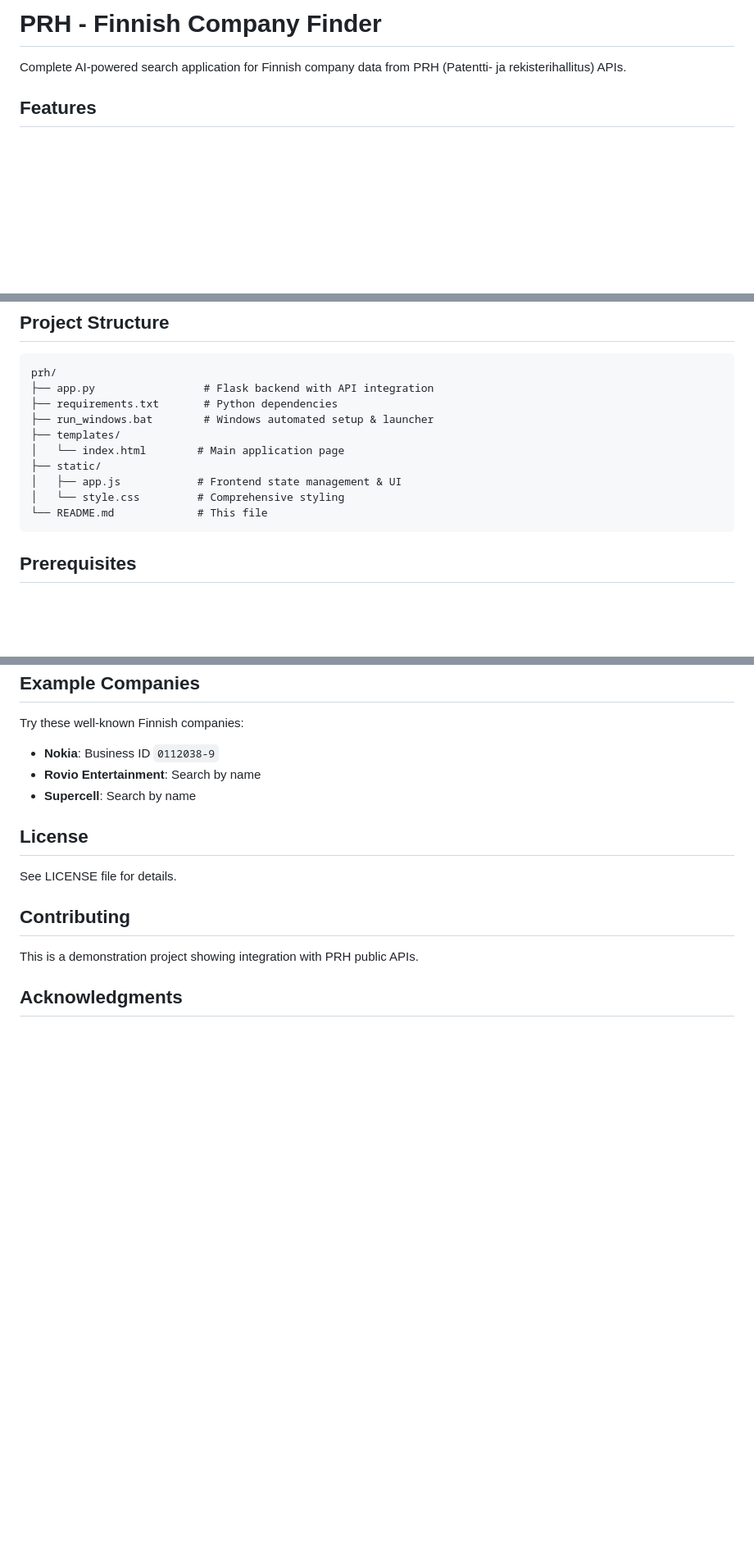
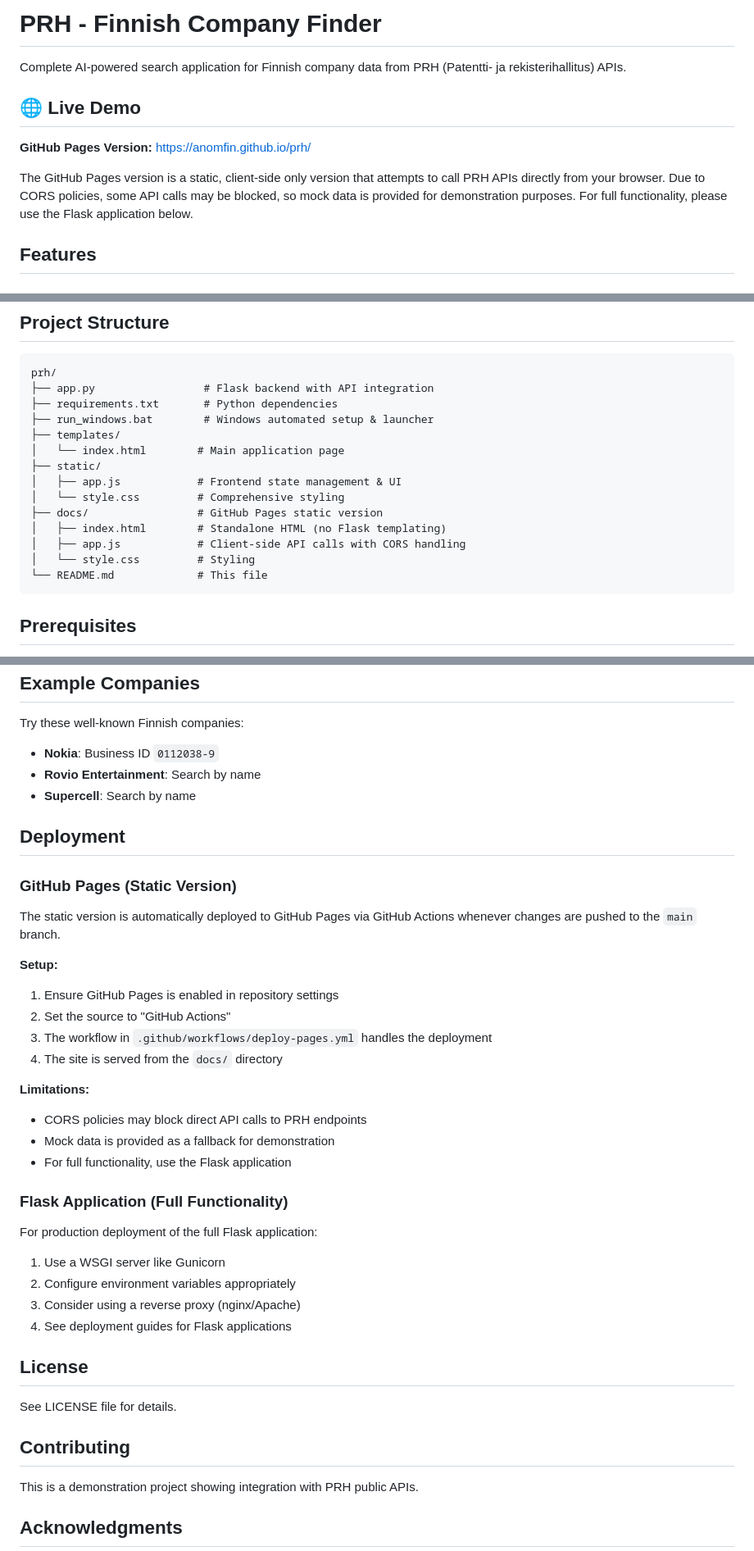
Before and after one commit to AnomFIN/prh, a Markdown page: README.md, 3 parts joined by grey strips. Shown at 82% size. Drawn GitHub-style; blank space fills up the shorter version.

Commit message:
Update README with GitHub Pages information and deployment instructions
Co-authored-by: AnomFIN <226206413+AnomFIN@users.noreply.github.com>

````diff
--- a/README.md
+++ b/README.md
@@ -1,6 +1,12 @@
 # PRH - Finnish Company Finder
 
 Complete AI-powered search application for Finnish company data from PRH (Patentti- ja rekisterihallitus) APIs.
+
+## 🌐 Live Demo
+
+**GitHub Pages Version:** [https://anomfin.github.io/prh/](https://anomfin.github.io/prh/)
+
+The GitHub Pages version is a static, client-side only version that attempts to call PRH APIs directly from your browser. Due to CORS policies, some API calls may be blocked, so mock data is provided for demonstration purposes. For full functionality, please use the Flask application below.
 
 ## Features
 
@@ -31,6 +37,10 @@ prh/
 ├── static/
 │   ├── app.js            # Frontend state management & UI
 │   └── style.css         # Comprehensive styling
+├── docs/                 # GitHub Pages static version
+│   ├── index.html        # Standalone HTML (no Flask templating)
+│   ├── app.js            # Client-side API calls with CORS handling
+│   └── style.css         # Styling
 └── README.md             # This file
 ```
 
@@ -241,6 +251,31 @@ Try these well-known Finnish companies:
 - **Rovio Entertainment**: Search by name
 - **Supercell**: Search by name
 
+## Deployment
+
+### GitHub Pages (Static Version)
+
+The static version is automatically deployed to GitHub Pages via GitHub Actions whenever changes are pushed to the `main` branch.
+
+**Setup:**
+1. Ensure GitHub Pages is enabled in repository settings
+2. Set the source to "GitHub Actions"
+3. The workflow in `.github/workflows/deploy-pages.yml` handles the deployment
+4. The site is served from the `docs/` directory
+
+**Limitations:**
+- CORS policies may block direct API calls to PRH endpoints
+- Mock data is provided as a fallback for demonstration
+- For full functionality, use the Flask application
+
+### Flask Application (Full Functionality)
+
+For production deployment of the full Flask application:
+1. Use a WSGI server like Gunicorn
+2. Configure environment variables appropriately
+3. Consider using a reverse proxy (nginx/Apache)
+4. See deployment guides for Flask applications
+
 ## License
 
 See LICENSE file for details.
````
